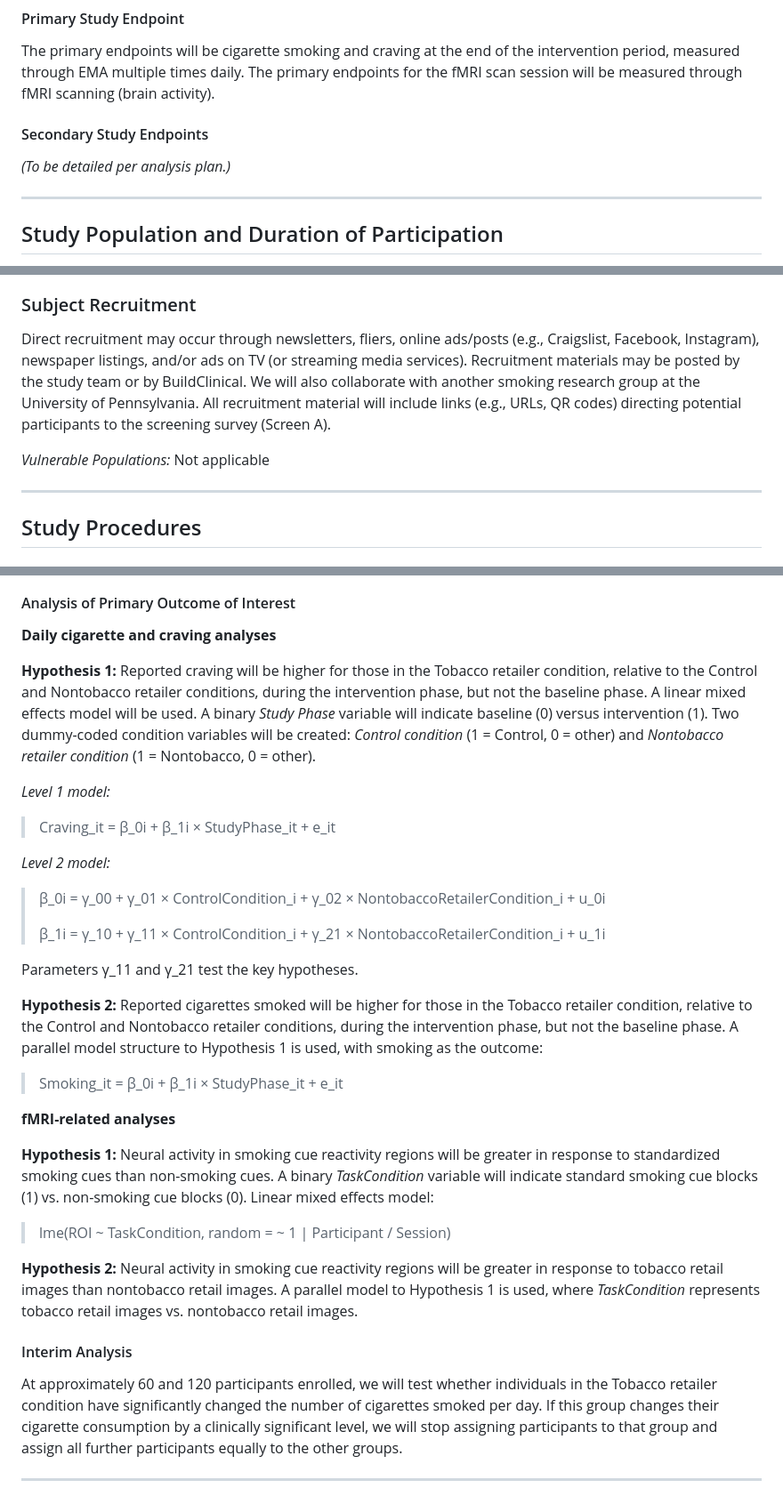
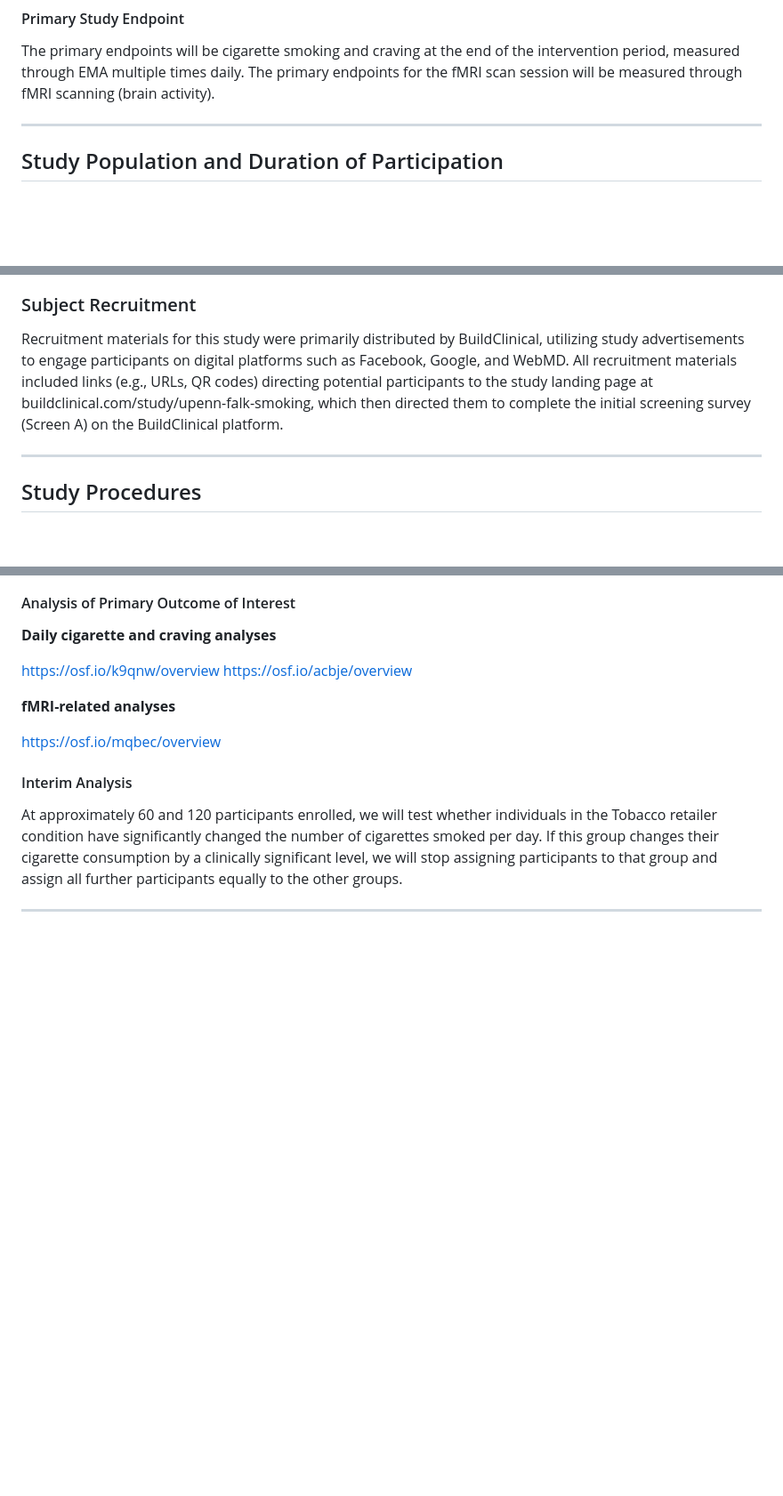
Before and after one commit to cnlab/Geoscan-public, a Markdown page: README.md, 3 parts joined by grey strips. Shown at 89% size. Drawn GitHub-style; blank space fills up the shorter version.

```diff
--- a/README.md
+++ b/README.md
@@ -176,9 +176,6 @@ Participants who completed the required tasks during the baseline period were ra
 
 The primary endpoints will be cigarette smoking and craving at the end of the intervention period, measured through EMA multiple times daily. The primary endpoints for the fMRI scan session will be measured through fMRI scanning (brain activity).
 
-#### Secondary Study Endpoints
-
-*(To be detailed per analysis plan.)*
 
 ---
 
@@ -237,9 +231,7 @@ Our initial recruitment plan specified that "Recruitment will end when approxima
 
 ### Subject Recruitment
 
-Direct recruitment may occur through newsletters, fliers, online ads/posts (e.g., Craigslist, Facebook, Instagram), newspaper listings, and/or ads on TV (or streaming media services). Recruitment materials may be posted by the study team or by BuildClinical. We will also collaborate with another smoking research group at the University of Pennsylvania. All recruitment material will include links (e.g., URLs, QR codes) directing potential participants to the screening survey (Screen A).
-
-*Vulnerable Populations:* Not applicable
+Recruitment materials for this study were primarily distributed by BuildClinical, utilizing study advertisements to engage participants on digital platforms such as Facebook, Google, and WebMD. All recruitment materials included links (e.g., URLs, QR codes) directing potential participants to the study landing page at buildclinical.com/study/upenn-falk-smoking, which then directed them to complete the initial screening survey (Screen A) on the BuildClinical platform.
 
 ---
 
@@ -366,31 +358,14 @@ Baseline and demographic characteristics will be summarized by standard descript
 
 **Daily cigarette and craving analyses**
 
-**Hypothesis 1:** Reported craving will be higher for those in the Tobacco retailer condition, relative to the Control and Nontobacco retailer conditions, during the intervention phase, but not the baseline phase. A linear mixed effects model will be used. A binary *Study Phase* variable will indicate baseline (0) versus intervention (1). Two dummy-coded condition variables will be created: *Control condition* (1 = Control, 0 = other) and *Nontobacco retailer condition* (1 = Nontobacco, 0 = other).
+https://osf.io/k9qnw/overview
+https://osf.io/acbje/overview
 
-*Level 1 model:*
-
-> Craving_it = β_0i + β_1i × StudyPhase_it + e_it
-
-*Level 2 model:*
-
-> β_0i = γ_00 + γ_01 × ControlCondition_i + γ_02 × NontobaccoRetailerCondition_i + u_0i
->
-> β_1i = γ_10 + γ_11 × ControlCondition_i + γ_21 × NontobaccoRetailerCondition_i + u_1i
-
-Parameters γ_11 and γ_21 test the key hypotheses.
-
-**Hypothesis 2:** Reported cigarettes smoked will be higher for those in the Tobacco retailer condition, relative to the Control and Nontobacco retailer conditions, during the intervention phase, but not the baseline phase. A parallel model structure to Hypothesis 1 is used, with smoking as the outcome:
-
-> Smoking_it = β_0i + β_1i × StudyPhase_it + e_it
 
 **fMRI-related analyses**
 
-**Hypothesis 1:** Neural activity in smoking cue reactivity regions will be greater in response to standardized smoking cues than non-smoking cues. A binary *TaskCondition* variable will indicate standard smoking cue blocks (1) vs. non-smoking cue blocks (0). Linear mixed effects model:
+https://osf.io/mqbec/overview
 
-> lme(ROI ~ TaskCondition, random = ~ 1 | Participant / Session)
-
-**Hypothesis 2:** Neural activity in smoking cue reactivity regions will be greater in response to tobacco retail images than nontobacco retail images. A parallel model to Hypothesis 1 is used, where *TaskCondition* represents tobacco retail images vs. nontobacco retail images.
 
 #### Interim Analysis
 
```
Also changed, not shown: other parts of README.md (+2 -5 lines).
